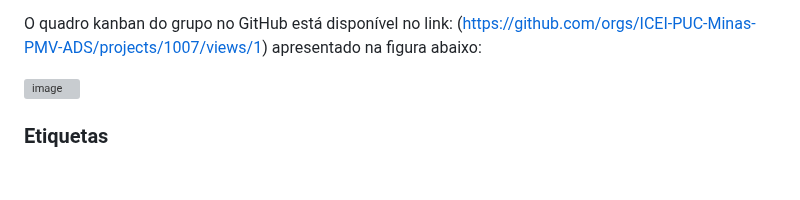
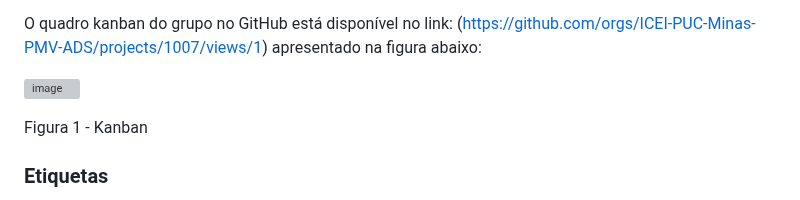
Before and after one commit to ICEI-PUC-Minas-PMV-ADS/pmv-ads-2024-1-e1-proj-web-t8-pmv-ads-2024-1-e1-projinnerpeace, a Markdown page: documentos/03-Metodologia.md, the part around the change. GitHub-like rendering; blank space fills up the shorter version; grey boxes are pictures that could not be loaded.

```diff
--- a/documentos/03-Metodologia.md
+++ b/documentos/03-Metodologia.md
@@ -31,6 +31,8 @@ O quadro kanban do grupo no GitHub está disponível no link: (https://github.co
 apresentado na figura abaixo:
 
 ![image](https://github.com/ICEI-PUC-Minas-PMV-ADS/pmv-ads-2024-1-e1-proj-web-t8-pmv-ads-2024-1-e1-projinnerpeace/assets/166244726/c1b311a1-f335-45a0-8322-7373dd08dfc6)
+
+Figura 1 - Kanban
 
 ### Etiquetas
 <p>As tarefas são, ainda, etiquetadas em função da natureza da atividade e seguem o seguinte esquema de cores/categorias:</p>
```
